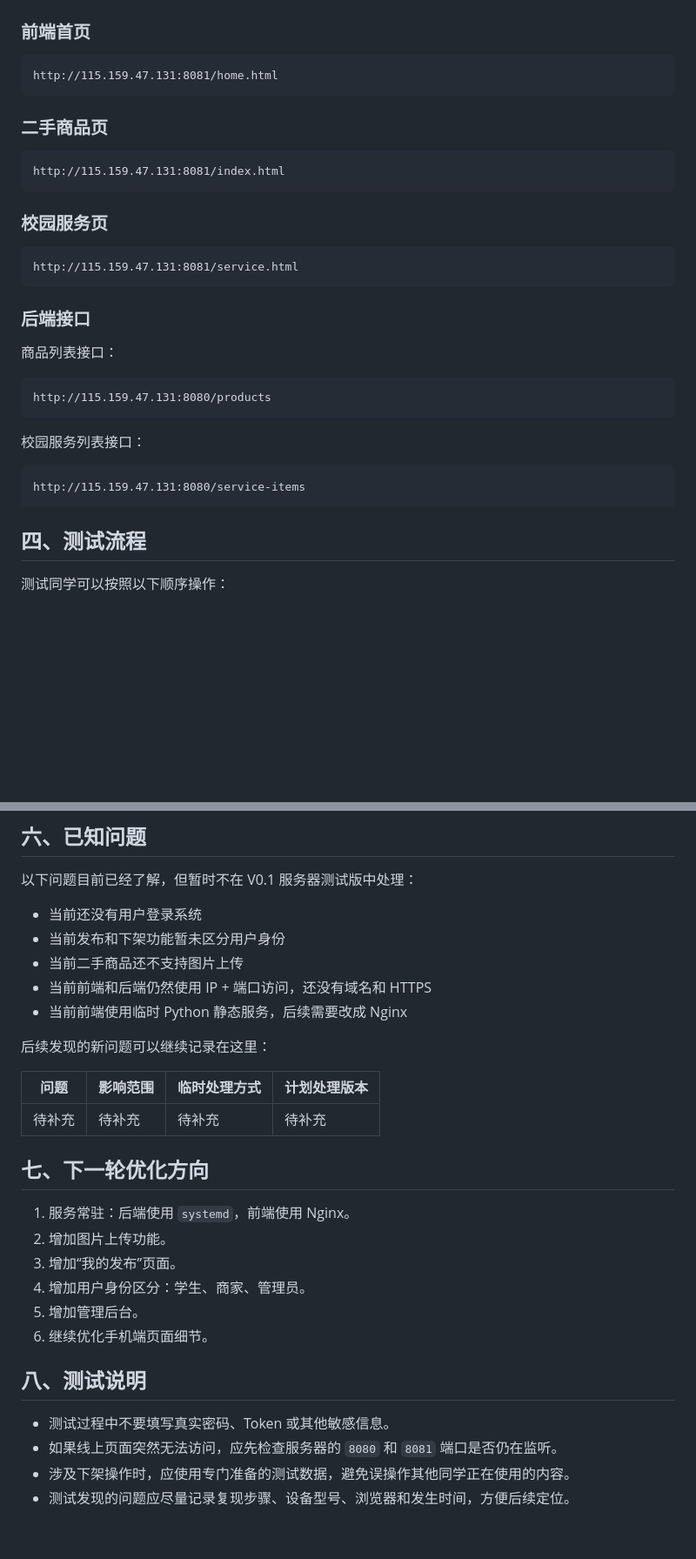
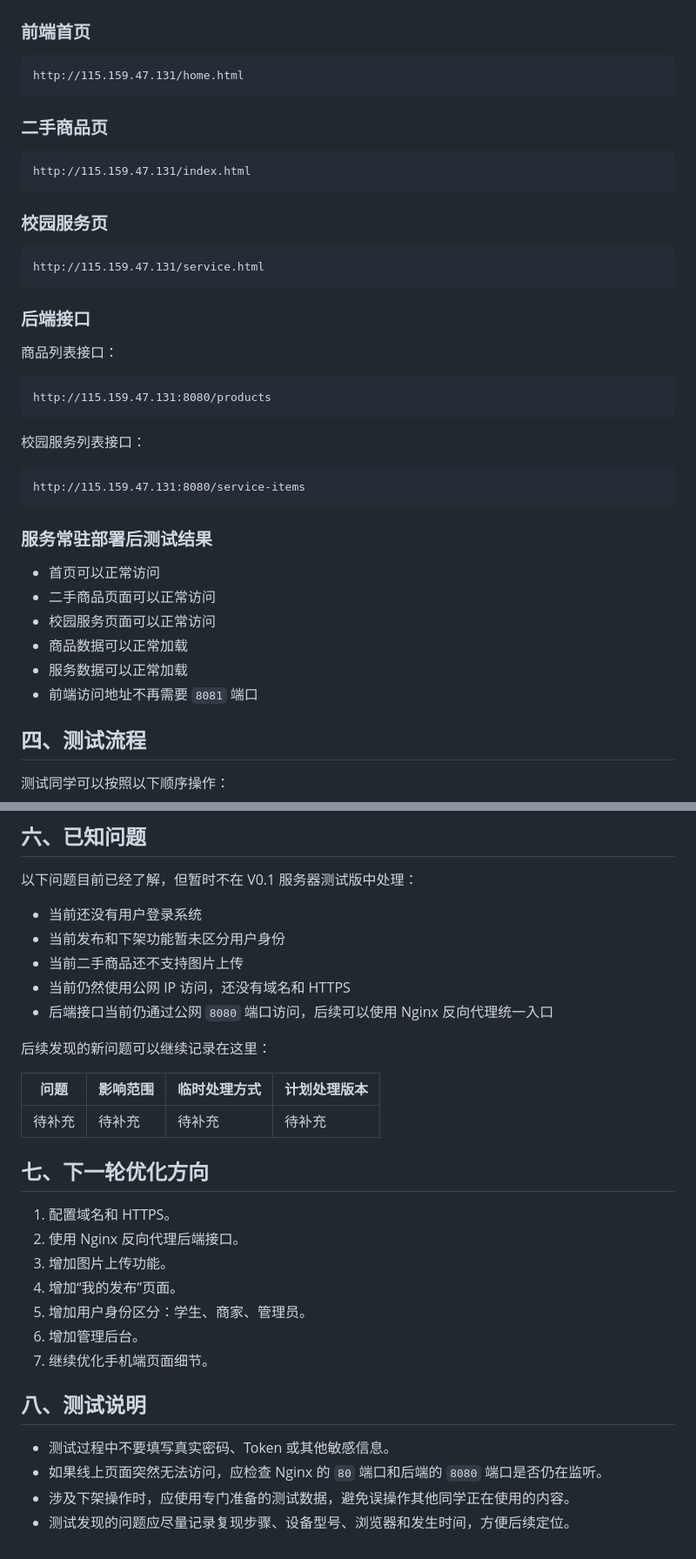
Before and after one commit to todxm/campus-lifestyle-platform, a Markdown page: TESTING.md, 2 parts joined by grey strips. Shown at 87% size. GitHub-like rendering; blank space fills up the shorter version.

````diff
--- a/TESTING.md
+++ b/TESTING.md
@@ -28,19 +28,19 @@
 ### 前端首页
 
 ```text
-http://115.159.47.131:8081/home.html
+http://115.159.47.131/home.html
 ```
 
 ### 二手商品页
 
 ```text
-http://115.159.47.131:8081/index.html
+http://115.159.47.131/index.html
 ```
 
 ### 校园服务页
 
 ```text
-http://115.159.47.131:8081/service.html
+http://115.159.47.131/service.html
 ```
 
 ### 后端接口
@@ -56,6 +56,15 @@ http://115.159.47.131:8080/products
 ```text
 http://115.159.47.131:8080/service-items
 ```
+
+### 服务常驻部署后测试结果
+
+- 首页可以正常访问
+- 二手商品页面可以正常访问
+- 校园服务页面可以正常访问
+- 商品数据可以正常加载
+- 服务数据可以正常加载
+- 前端访问地址不再需要 `8081` 端口
 
 ## 四、测试流程
 
@@ -100,8 +109,8 @@ http://115.159.47.131:8080/service-items
 - 当前还没有用户登录系统
 - 当前发布和下架功能暂未区分用户身份
 - 当前二手商品还不支持图片上传
-- 当前前端和后端仍然使用 IP + 端口访问，还没有域名和 HTTPS
-- 当前前端使用临时 Python 静态服务，后续需要改成 Nginx
+- 当前仍然使用公网 IP 访问，还没有域名和 HTTPS
+- 后端接口当前仍通过公网 `8080` 端口访问，后续可以使用 Nginx 反向代理统一入口
 
 后续发现的新问题可以继续记录在这里：
 
@@ -111,16 +120,17 @@ http://115.159.47.131:8080/service-items
 
 ## 七、下一轮优化方向
 
-1. 服务常驻：后端使用 `systemd`，前端使用 Nginx。
-2. 增加图片上传功能。
-3. 增加“我的发布”页面。
-4. 增加用户身份区分：学生、商家、管理员。
-5. 增加管理后台。
-6. 继续优化手机端页面细节。
+1. 配置域名和 HTTPS。
+2. 使用 Nginx 反向代理后端接口。
+3. 增加图片上传功能。
+4. 增加“我的发布”页面。
+5. 增加用户身份区分：学生、商家、管理员。
+6. 增加管理后台。
+7. 继续优化手机端页面细节。
 
 ## 八、测试说明
 
 - 测试过程中不要填写真实密码、Token 或其他敏感信息。
-- 如果线上页面突然无法访问，应先检查服务器的 `8080` 和 `8081` 端口是否仍在监听。
+- 如果线上页面突然无法访问，应检查 Nginx 的 `80` 端口和后端的 `8080` 端口是否仍在监听。
 - 涉及下架操作时，应使用专门准备的测试数据，避免误操作其他同学正在使用的内容。
 - 测试发现的问题应尽量记录复现步骤、设备型号、浏览器和发生时间，方便后续定位。
````
Also changed, not shown: other parts of TESTING.md (+1 -1 lines), DEPLOYMENT.md (+58 -9 lines).
